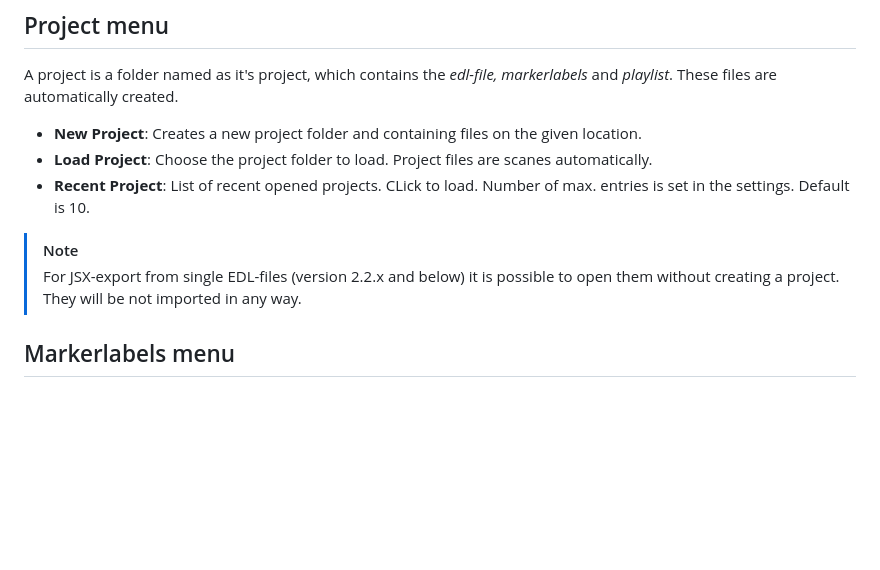
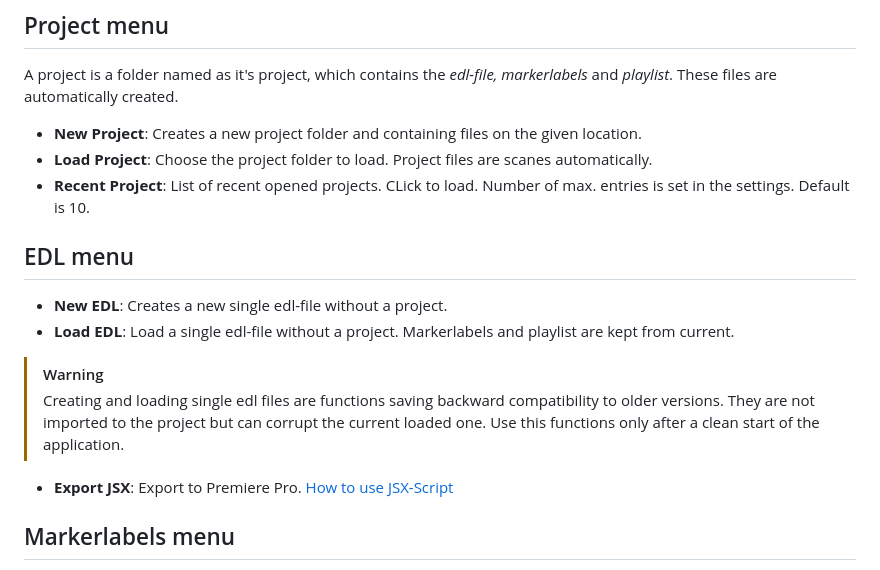
Before and after one commit to Punkerschaf/quickedl, a Markdown page: README.md, the part around the change. Rendered like a GitHub page; blank space fills up the shorter version.

```diff
--- a/README.md
+++ b/README.md
@@ -25,8 +25,14 @@ A project is a folder named as it's project, which contains the *edl-file, marke
 - **Load Project**: Choose the project folder to load. Project files are scanes automatically.
 - **Recent Project**: List of recent opened projects. CLick to load. Number of max. entries is set in the settings. Default is 10.
 
-> [!NOTE]
-> For JSX-export from single EDL-files (version 2.2.x and below) it is possible to open them without creating a project. They will be not imported in any way.
+## EDL menu
+- **New EDL**: Creates a new single edl-file without a project.
+- **Load EDL**: Load a single edl-file without a project. Markerlabels and playlist are kept from current.
+> [!WARNING]
+> Creating and loading single edl files are functions saving backward compatibility to older versions. They are not imported to the project but can corrupt the current loaded one.
+> Use this functions only after a clean start of the application.
+
+- **Export JSX**: Export to Premiere Pro. [How to use JSX-Script](docs/jsx.md)
 
 ## Markerlabels menu
 - **Save Markerlabels**: Saves current labels to a external file for some kind of library or compatibility with legacy versions.
```
